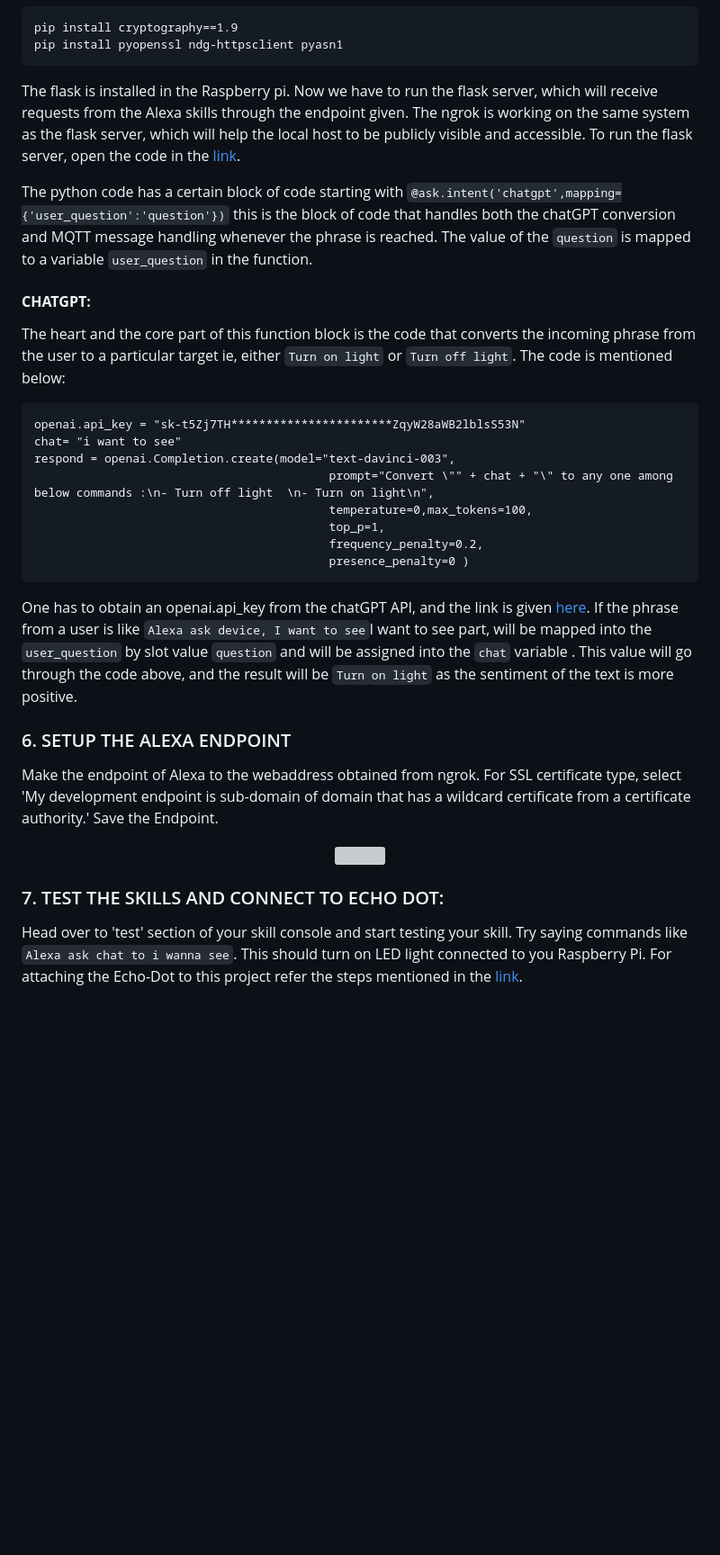
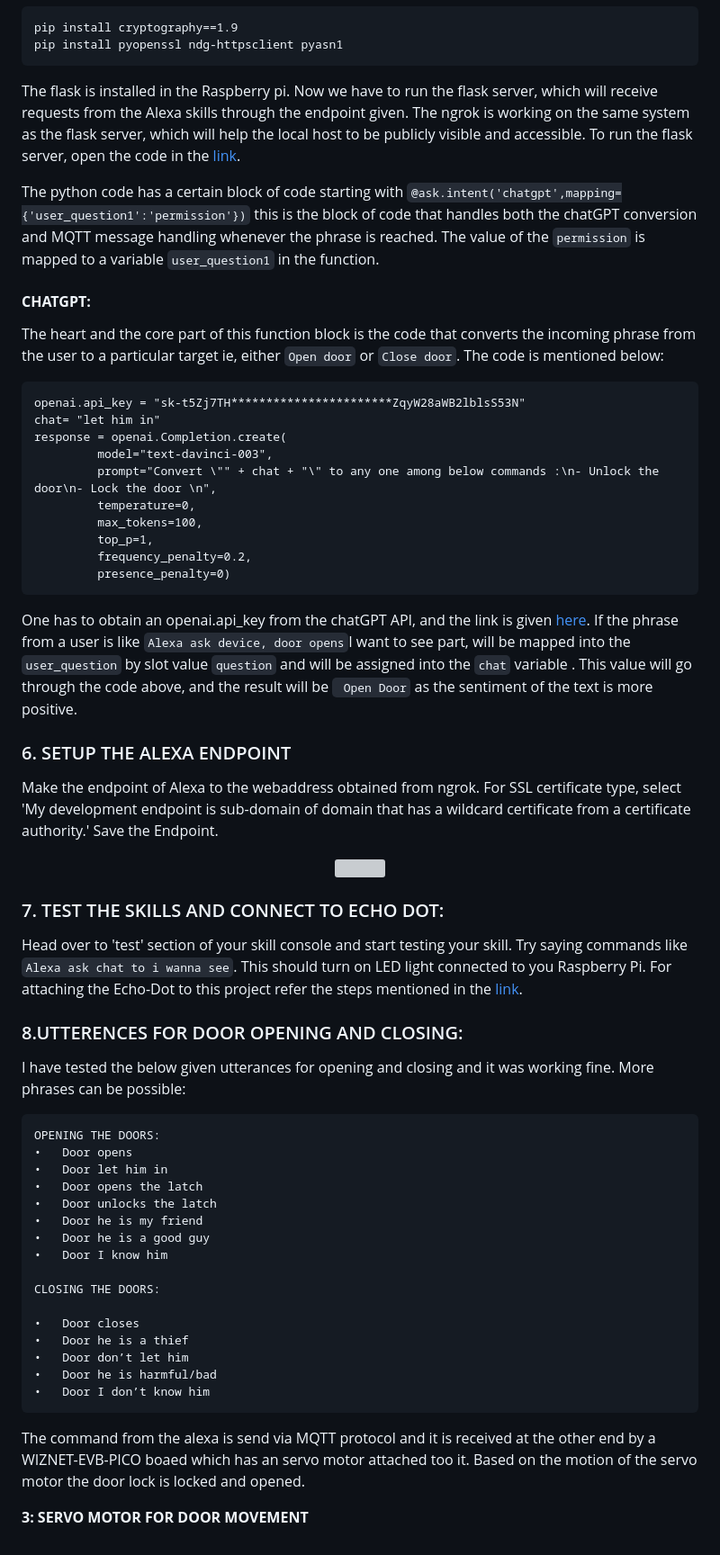
Before and after one commit to Stebin-17/INTELLIGENT-DOOR-ACCESS-SYSTEM-WITH-FACIAL-RECOGNITION-AND-VOICE-CONTROL, a Markdown page: README.md, the part around one of its changes. Shown at 90% size. GitHub-like rendering; blank space fills up the shorter version; grey boxes are pictures that could not be loaded.

````diff
--- a/README.md
+++ b/README.md
@@ -226,26 +274,28 @@ pip install cryptography==1.9
 pip install pyopenssl ndg-httpsclient pyasn1
 ```
 
-The flask is installed in the Raspberry pi. Now we have to run the flask server, which will receive requests from the Alexa skills through the endpoint given. The ngrok is working on the same system as the flask server, which will help the local host to be publicly visible and accessible. To run the flask server, open the code in the [link](https://github.com/Stebin-17/AIOT-SMARTER-ALEXA-WITH-CHATGPT/blob/main/FLASK_SERVER_ALEXA.py).
+The flask is installed in the Raspberry pi. Now we have to run the flask server, which will receive requests from the Alexa skills through the endpoint given. The ngrok is working on the same system as the flask server, which will help the local host to be publicly visible and accessible. To run the flask server, open the code in the [link](https://github.com/Stebin-17/Intelligent-Door-Access-System-with-Facial-Recognition-and-Voice-Control/blob/main/Alexa-Skill-Bundle/FLASK_SERVER_ALEXA.py).
 
- The python code has a certain block of code starting with ```@ask.intent('chatgpt',mapping={'user_question':'question'})``` this is the block of code that handles both the chatGPT conversion and MQTT message handling whenever the phrase is reached. The value of the ```question``` is mapped to a variable ```user_question``` in the function.
+ The python code has a certain block of code starting with ```@ask.intent('chatgpt',mapping={'user_question1':'permission'})``` this is the block of code that handles both the chatGPT conversion and MQTT message handling whenever the phrase is reached. The value of the ```permission``` is mapped to a variable ```user_question1``` in the function.
 
  #### **CHATGPT:**
 
- The heart and the core part of this function block is the code that converts the incoming phrase from the user to a particular target ie, either ```Turn on light``` or ```Turn off light```. The code is mentioned below:
+ The heart and the core part of this function block is the code that converts the incoming phrase from the user to a particular target ie, either ```Open door``` or ```Close door```. The code is mentioned below:
 
  ```
  openai.api_key = "sk-t5Zj7TH***********************ZqyW28aWB2lblsS53N"
- chat= "i want to see"
- respond = openai.Completion.create(model="text-davinci-003",
-                                           prompt="Convert \"" + chat + "\" to any one among below commands :\n- Turn off light  \n- Turn on light\n",
-                                           temperature=0,max_tokens=100,
-                                           top_p=1,
-                                           frequency_penalty=0.2,
-                                           presence_penalty=0 )
+ chat= "let him in"
+ response = openai.Completion.create(
+          model="text-davinci-003",
+          prompt="Convert \"" + chat + "\" to any one among below commands :\n- Unlock the door\n- Lock the door \n",
+          temperature=0,
+          max_tokens=100,
+          top_p=1,
+          frequency_penalty=0.2,
+          presence_penalty=0)
  ```
 
- One has to obtain an openai.api_key from the chatGPT API, and the link is given [here](https://www.educative.io/answers/how-to-get-api-key-of-gpt-3). If the phrase from a user is like ```Alexa ask device, I want to see```I want to see part, will be mapped into the ```user_question``` by slot value ```question``` and will be assigned into the ```chat``` variable . This value will go through the code above, and the result will be ```Turn on light``` as the sentiment of the text is more positive.
+ One has to obtain an openai.api_key from the chatGPT API, and the link is given [here](https://www.educative.io/answers/how-to-get-api-key-of-gpt-3). If the phrase from a user is like ```Alexa ask device, door opens```I want to see part, will be mapped into the ```user_question``` by slot value ```question``` and will be assigned into the ```chat``` variable . This value will go through the code above, and the result will be ``` Open Door``` as the sentiment of the text is more positive.
 
 
 ### 6. SETUP THE ALEXA ENDPOINT
@@ -258,3 +308,31 @@ Make the endpoint of Alexa to the webaddress obtained from ngrok. For SSL certif
 
 ### 7. TEST THE SKILLS AND CONNECT TO ECHO DOT:
 Head over to 'test' section of your skill console and start testing your skill. Try saying commands like ```Alexa ask chat to i wanna see```. This should turn on LED light connected to you Raspberry Pi. For attaching the Echo-Dot to  this project refer the steps mentioned in the [link](https://www.theverge.com/2019/11/19/20972973/amazon-echo-alexa-how-to-add-skills-smart-home-games-sounds).
+
+
+### 8.UTTERENCES FOR DOOR OPENING AND CLOSING:
+
+I have tested the below given utterances for opening and closing and it was working fine. More phrases can be possible:
+
+    OPENING THE DOORS:
+	•	Door opens
+	•	Door let him in
+	•	Door opens the latch
+	•	Door unlocks the latch
+	•	Door he is my friend
+	•	Door he is a good guy
+	•	Door I know him
+
+    CLOSING THE DOORS:
+
+	•	Door closes
+	•	Door he is a thief
+	•	Door don’t let him
+	•	Door he is harmful/bad
+	•	Door I don’t know him
+
+
+The command from the alexa is send via MQTT protocol and it is received at the other end by a WIZNET-EVB-PICO boaed which has an servo motor attached too it. Based on the motion of the servo motor the door lock is locked and opened.
+
+
+**3: SERVO MOTOR FOR DOOR MOVEMENT**
````
Also changed, not shown: other parts of README.md (+51 -3 lines).
